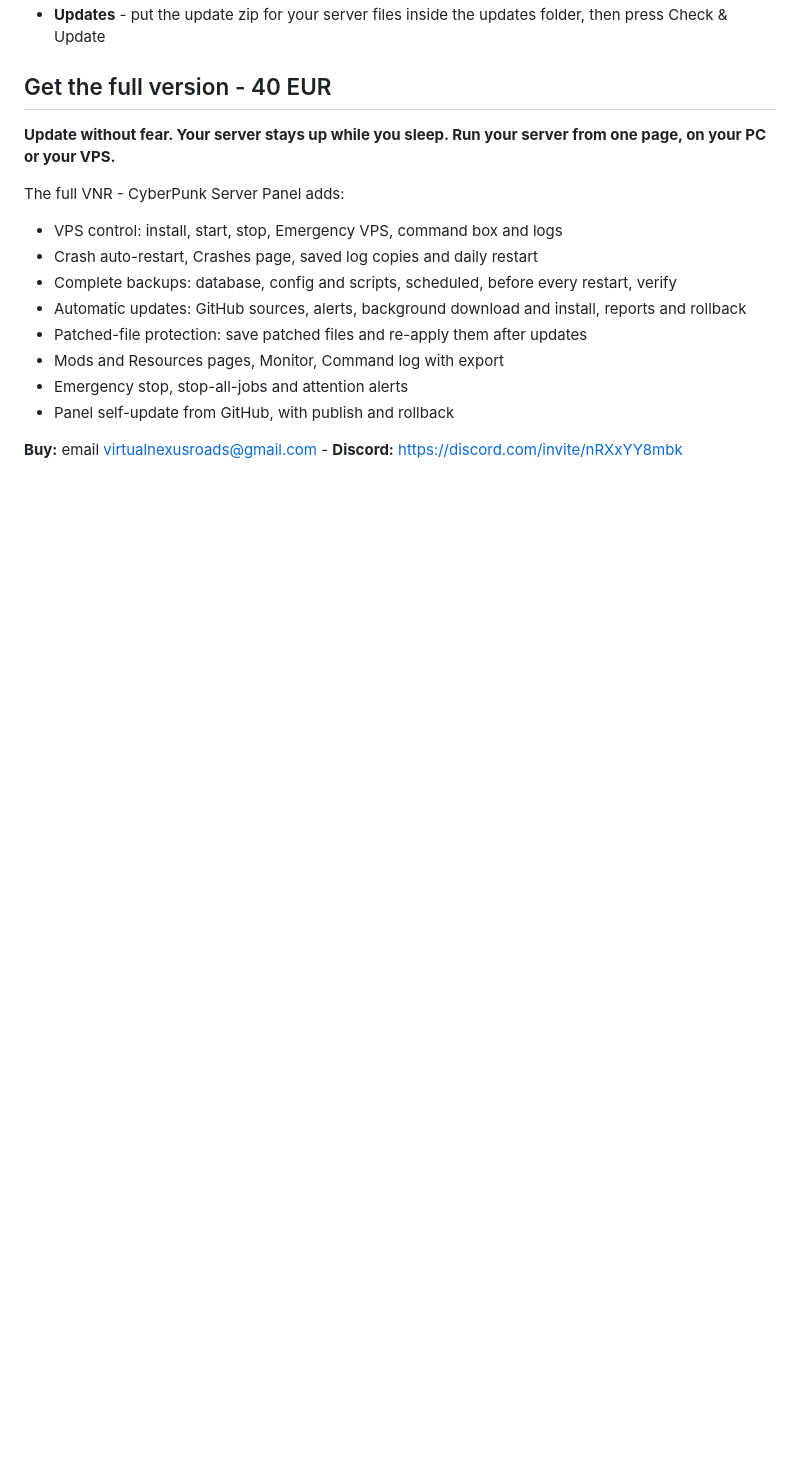
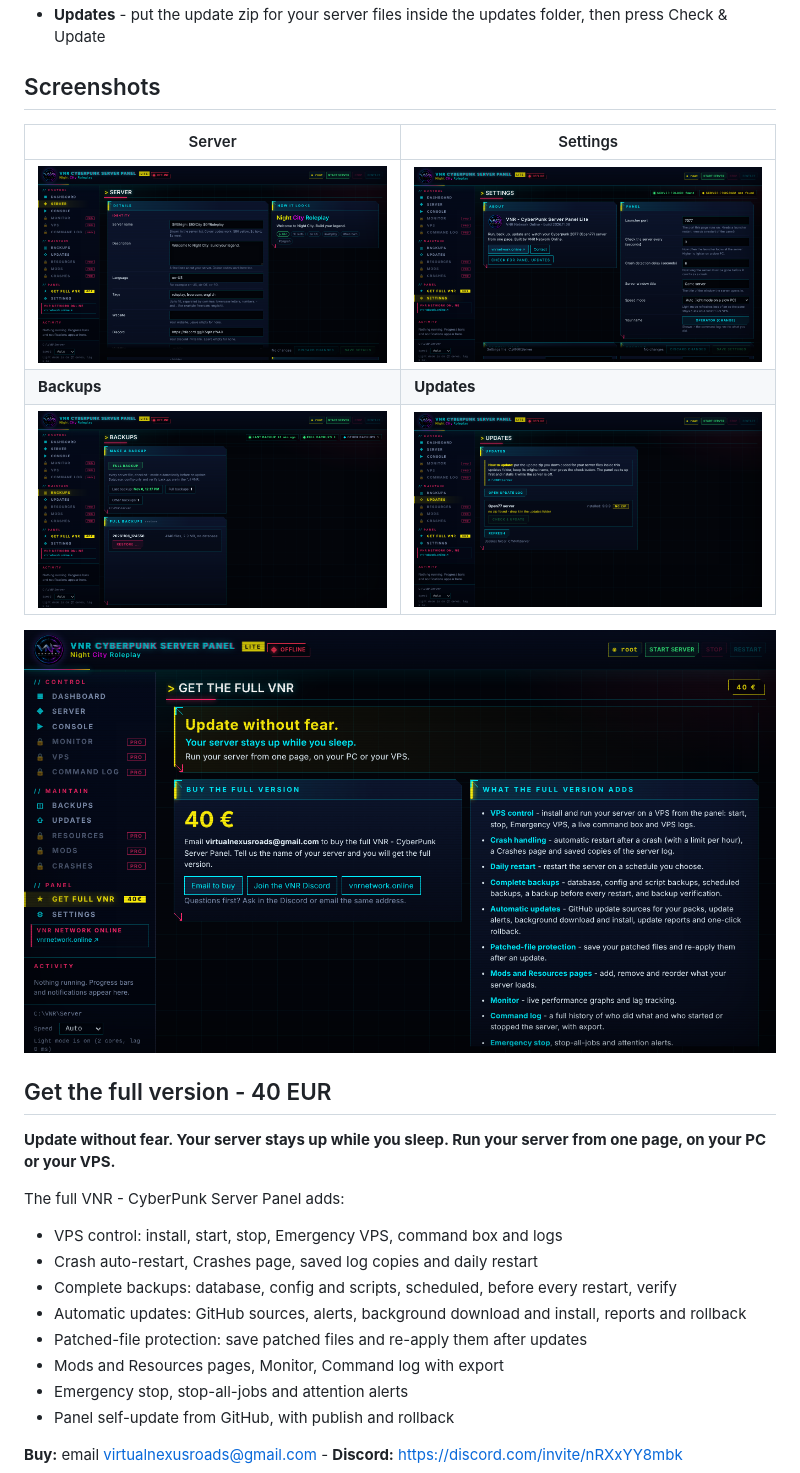
Before and after one commit to L0G1C4LP5YCH0/vnr-server-panel-lite, a Markdown page: README.md, the part around one of its changes. GitHub-like rendering; pictures changed too: images/backups.png (added), images/get-full-version.png (added), images/server.png (added); blank space fills up the shorter version.

Commit message:
Add screenshots, generic full backup, updates folder created automatically

```diff
--- a/README.md
+++ b/README.md
@@ -20,4 +35,14 @@ One page to start, stop and watch your server, edit its public details, and keep
 - **Updates** - put the update zip for your server files inside the updates folder, then press Check & Update
+
+## Screenshots
+
+| Server | Settings |
+|---|---|
+| ![Server page](images/server.png) | ![Settings](images/settings.png) |
+| **Backups** | **Updates** |
+| ![Backups](images/backups.png) | ![Updates](images/updates.png) |
+
+![Get the full version](images/get-full-version.png)
 
 ## Get the full version - 40 EUR
 
```
Also changed, not shown: other parts of README.md (+16 -1 lines), images/preview.png (added), 2 other files.
